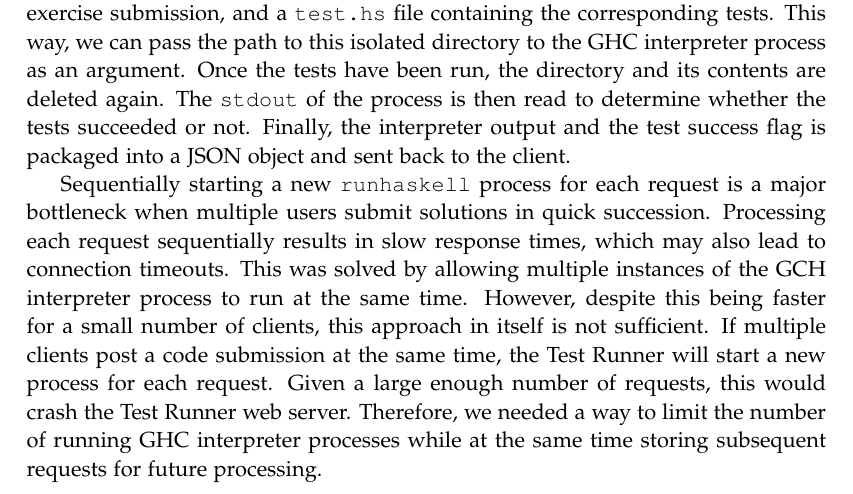
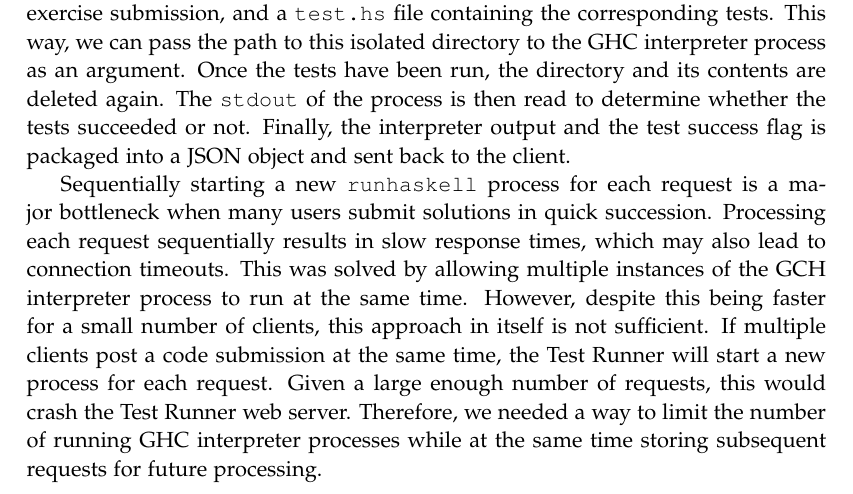
Before and after one commit to chhoumann/p7, a LaTeX thesis (report/master.tex, which reads report/sections/TestRunner/chapter.tex): part of page 39 of 71, cut so that both start at the same text. Compiled offline with pdfLaTeX.

Commit message:
Update report/sections/TestRunner/chapter.tex
Co-authored-by: Pattrigue <57709490+Pattrigue@users.noreply.github.com>

```diff
--- a/report/sections/TestRunner/chapter.tex
+++ b/report/sections/TestRunner/chapter.tex
@@ -11,7 +11,7 @@ Once the tests have been run, the directory and its contents are deleted again.
 The \texttt{stdout} of the process is then read to determine whether the tests succeeded or not.
 Finally, the interpreter output and the test success flag is packaged into a JSON object and sent back to the client.
 
-Sequentially starting a new \texttt{runhaskell} process for each request is a major bottleneck when multiple users submit solutions in quick succession.
+Sequentially starting a new \texttt{runhaskell} process for each request is a major bottleneck when many users submit solutions in quick succession.
 Processing each request sequentially results in slow response times, which may also lead to connection timeouts.
 This was solved by allowing multiple instances of the GCH interpreter process to run at the same time.
 However, despite this being faster for a small number of clients, this approach in itself is not sufficient.
```
